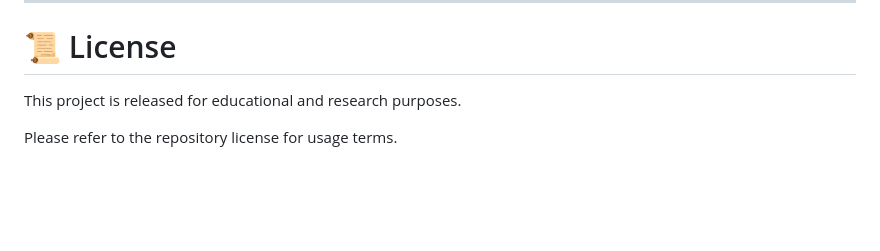
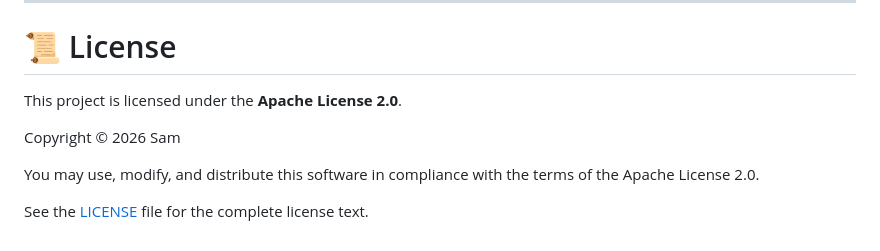
Before and after one commit to SamAfshar2011/1i1w_competition, a Markdown page: README.md, the part around the change. Rendered like a GitHub page; blank space fills up the shorter version.

Commit message:
Clarify project license details in README
Updated license information to specify Apache License 2.0 and usage terms.

```diff
--- a/README.md
+++ b/README.md
@@ -205,6 +205,10 @@ Artificial Intelligence Developer
 
 # 📜 License
 
-This project is released for educational and research purposes.
+This project is licensed under the **Apache License 2.0**.
 
-Please refer to the repository license for usage terms.
+Copyright © 2026 Sam
+
+You may use, modify, and distribute this software in compliance with the terms of the Apache License 2.0.
+
+See the [LICENSE](LICENSE) file for the complete license text.
```
